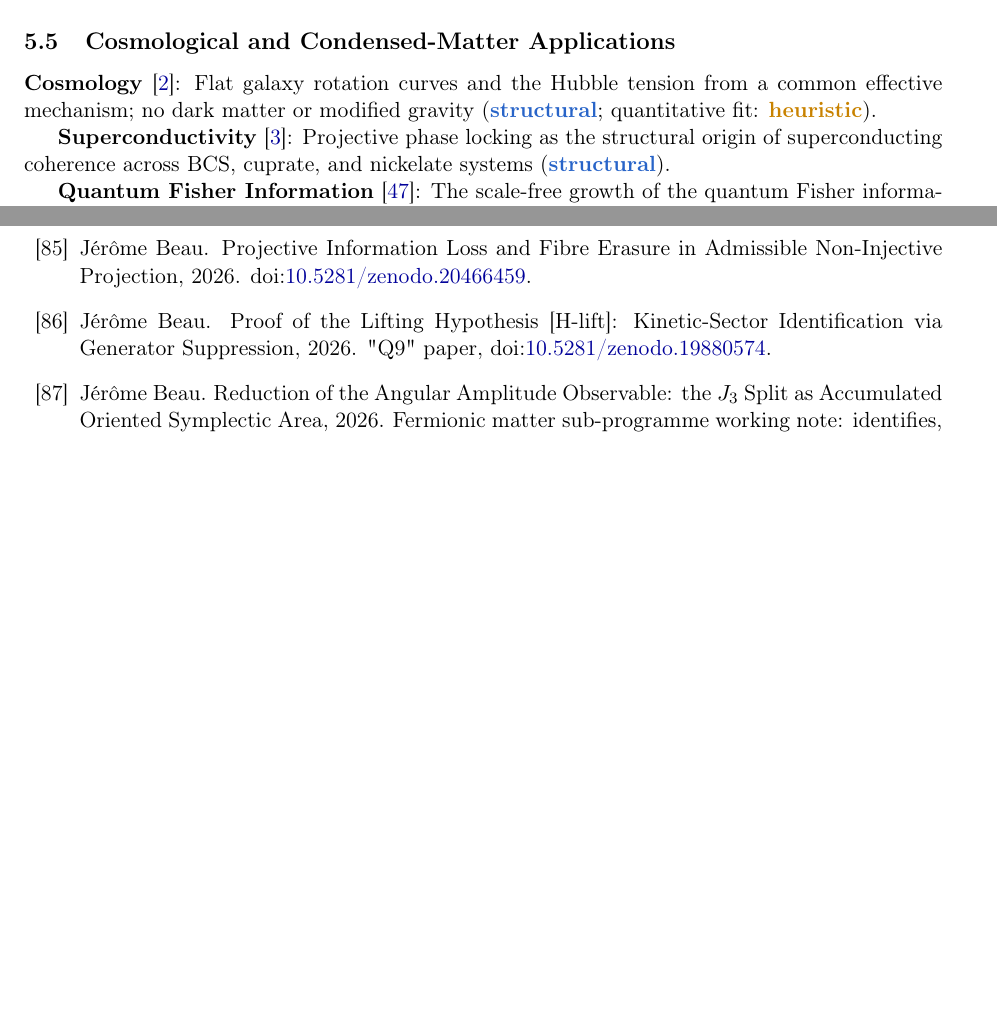
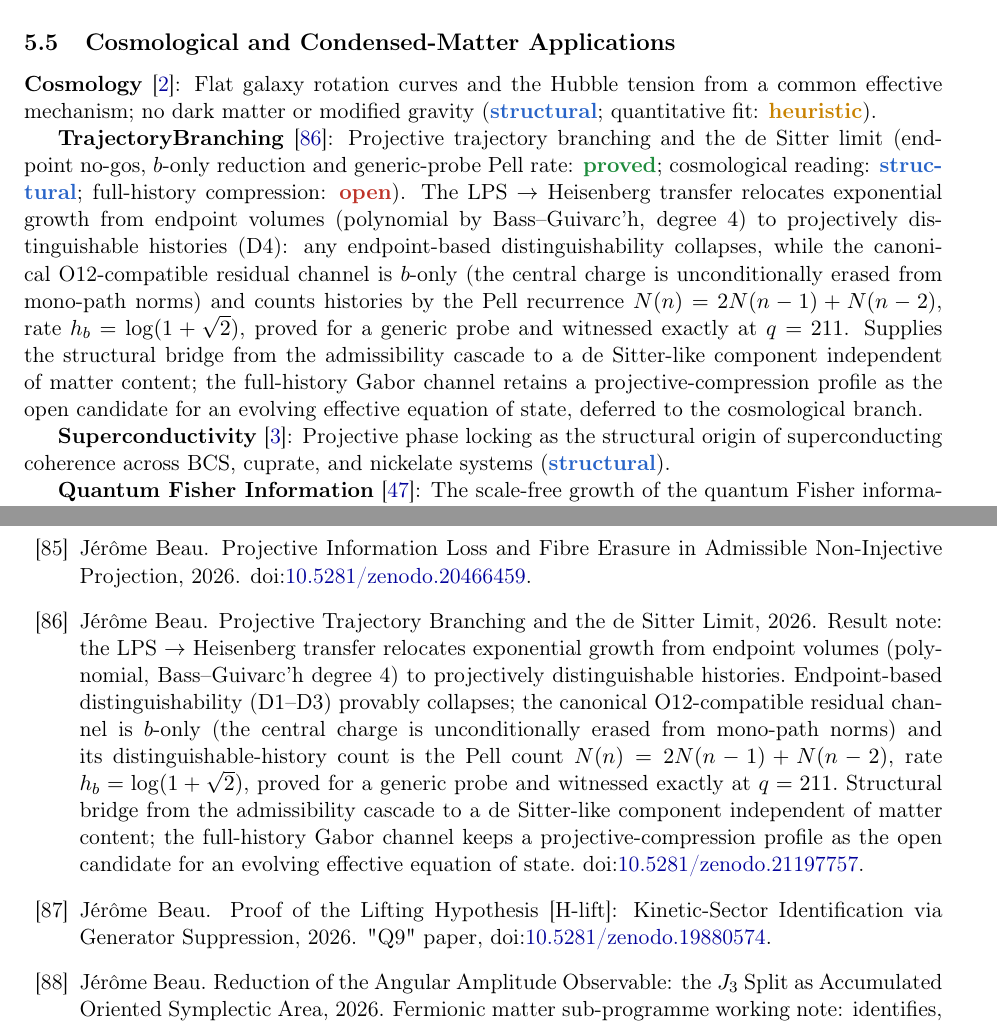
Before and after one commit to Cosmochrony/program, a LaTeX paper (tex/program.tex): two parts of pages 20 and 45 of 47 before the commit and two parts of pages 20 and 46 of 48 after it, joined at a grey line, cut so that both start at the same text, the shorter picture padded with empty space. Compiled offline with pdfLaTeX.

Commit message:
program: add TrajectoryBranching note (Beau2026tb) to inventory and registry
Projective trajectory branching and the de Sitter limit: exponential
growth relocated from endpoint volumes to projectively distinguishable
histories; canonical O12-compatible channel b-only with exact Pell
count, h_b = log(1+sqrt(2)) (generic probe, exact q=211 witness);
full-history compression open (w(n) candidate).
DOI 10.5281/zenodo.21197757.

```diff
--- a/tex/program.tex
+++ b/tex/program.tex
@@ -1394,6 +1394,19 @@ A Structural Roadmap and Paper Inventory}
     \textbf{Cosmology}~\cite{Beau2026d}: Flat galaxy rotation curves and the Hubble tension from a
     common effective mechanism; no dark matter or modified gravity (\sstruct; quantitative fit: \sheur).
 
+    \textbf{TrajectoryBranching}~\cite{Beau2026tb}: Projective trajectory branching and the de Sitter limit
+    (endpoint no-gos, $b$-only reduction and generic-probe Pell rate: \sproved; cosmological reading: \sstruct;
+    full-history compression: \sopen).
+    The LPS $\to$ Heisenberg transfer relocates exponential growth from endpoint volumes (polynomial by
+    Bass--Guivarc'h, degree $4$) to projectively distinguishable histories (D4): any endpoint-based
+    distinguishability collapses, while the canonical O12-compatible residual channel is $b$-only (the central
+    charge is unconditionally erased from mono-path norms) and counts histories by the Pell recurrence
+    $N(n) = 2N(n-1) + N(n-2)$, rate $h_b = \log(1+\sqrt2)$, proved for a generic probe and witnessed exactly at
+    $q=211$.
+    Supplies the structural bridge from the admissibility cascade to a de Sitter-like component independent of
+    matter content; the full-history Gabor channel retains a projective-compression profile as the open candidate
+    for an evolving effective equation of state, deferred to the cosmological branch.
+
     \textbf{Superconductivity}~\cite{Beau2026g}: Projective phase locking as the structural origin of
     superconducting coherence across BCS, cuprate, and nickelate systems (\sstruct).
 
```
Also changed, not shown: tex/cosmochrony-bibliography.bib (+8 -0 lines), tex/program.tex (6 more changed lines).
